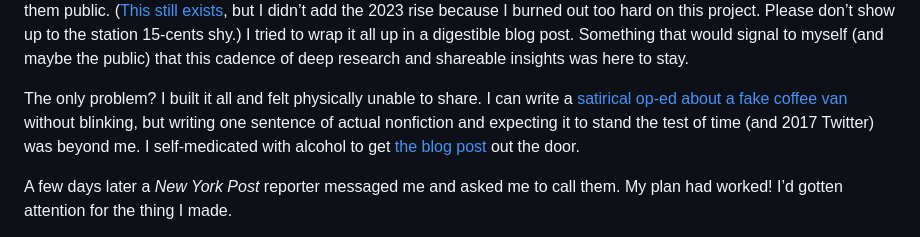
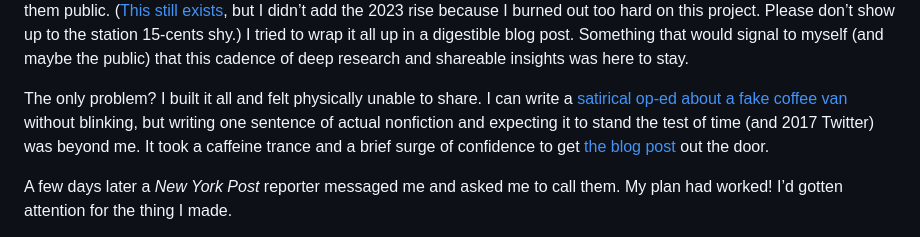
Before and after one commit to JonesBeach/fromscratchpress-site, a Markdown page: src/essays/2025-06-30.md, the part around the change. GitHub-like rendering.

Commit message:
Update 2025-06-30 essay

```diff
--- a/src/essays/2025-06-30.md
+++ b/src/essays/2025-06-30.md
@@ -35,7 +35,7 @@ Two instances stand out as times I tried to create my own work. Why they failed
 
 In the first example, I stumbled into a research project designed to help me become an expert on transit in NYC. Why someone didn’t just hand me my autism certificate then and there still confuses me. Naturally, I collected every *New York Times* article from each fare increase since the 1904 nickel fare. I built an open-source tool to compile my notes and make them public. ([This still exists](https://tyleragreen.com/history/timelines/fare-increases/), but I didn’t add the 2023 rise because I burned out too hard on this project. Please don’t show up to the station 15-cents shy.) I tried to wrap it all up in a digestible blog post. Something that would signal to myself (and maybe the public) that this cadence of deep research and shareable insights was here to stay.
 
-The only problem? I built it all and felt physically unable to share. I can write a [satirical op-ed about a fake coffee van](https://fromscratchpress.com/opinion-keep-your-coffee-van-out-of-my-community/) without blinking, but writing one sentence of actual nonfiction and expecting it to stand the test of time (and 2017 Twitter) was beyond me. I self-medicated with alcohol to get [the blog post](https://tyleragreen.com/blog/2017/10/alls-fare-diving-into-mta-fares/) out the door.
+The only problem? I built it all and felt physically unable to share. I can write a [satirical op-ed about a fake coffee van](https://fromscratchpress.com/opinion-keep-your-coffee-van-out-of-my-community/) without blinking, but writing one sentence of actual nonfiction and expecting it to stand the test of time (and 2017 Twitter) was beyond me. It took a caffeine trance and a brief surge of confidence to get [the blog post](https://tyleragreen.com/blog/2017/10/alls-fare-diving-into-mta-fares/) out the door.
 
 A few days later a *New York Post* reporter messaged me and asked me to call them. My plan had worked! I’d gotten attention for the thing I made.
 
```
